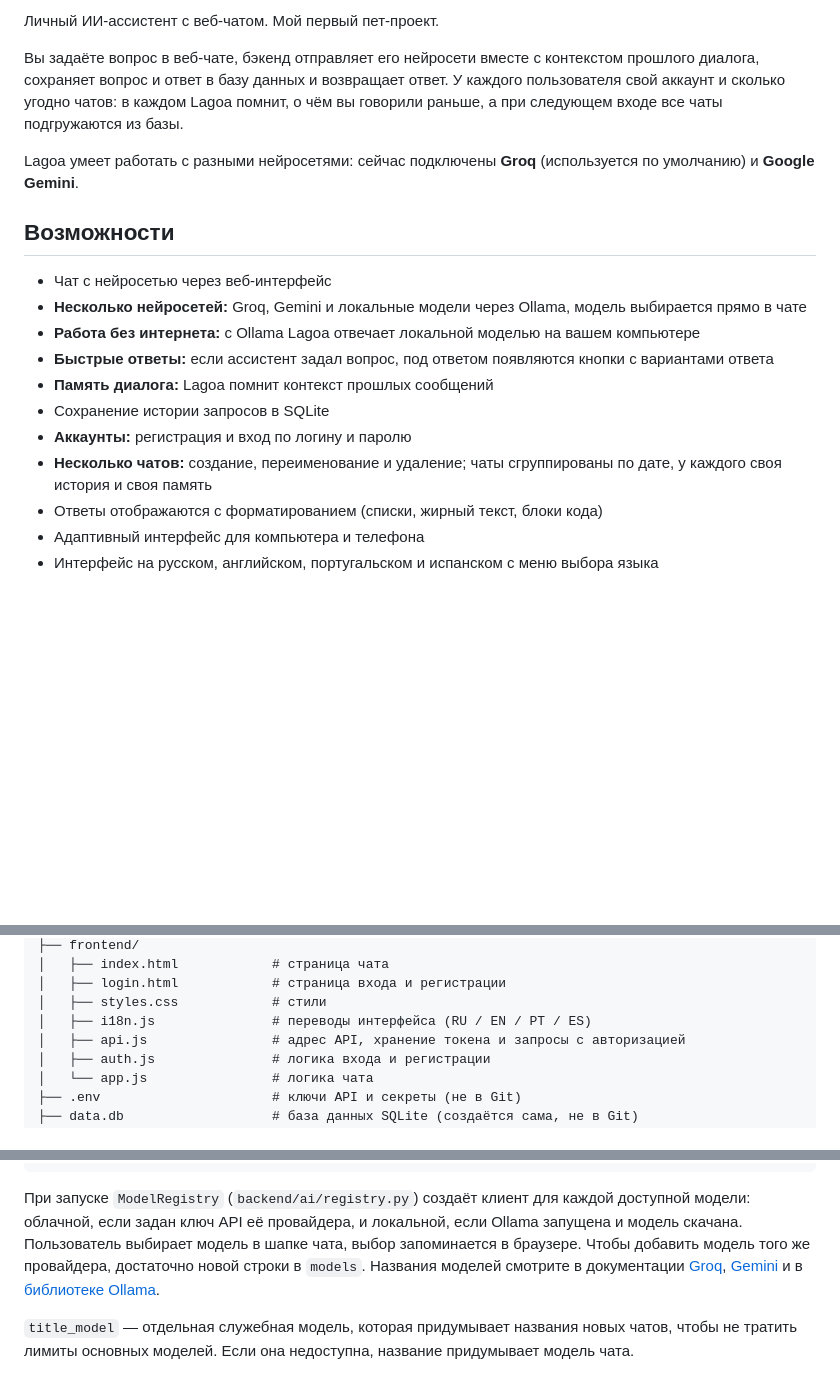
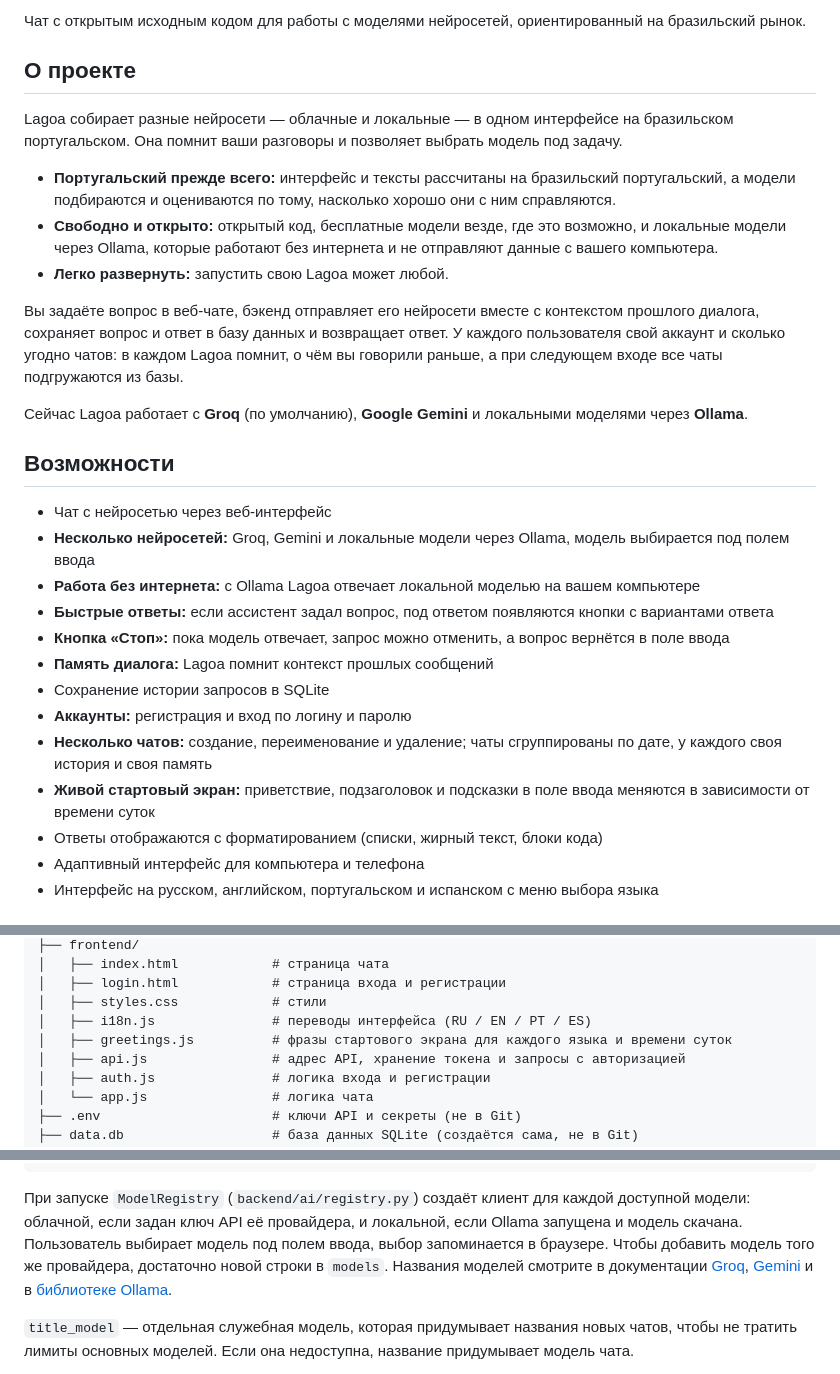
Before and after one commit to maxbaderishere/LagoaAssistant, a Markdown page: README.md, 3 parts joined by grey strips. Rendered like a GitHub page; blank space fills up the shorter version.

````diff
--- a/README.md
+++ b/README.md
@@ -4,20 +4,30 @@
 
-Личный ИИ-ассистент с веб-чатом. Мой первый пет-проект.
+Чат с открытым исходным кодом для работы с моделями нейросетей, ориентированный на бразильский рынок.
+
+## О проекте
+
+Lagoa собирает разные нейросети — облачные и локальные — в одном интерфейсе на бразильском португальском. Она помнит ваши разговоры и позволяет выбрать модель под задачу.
+
+- **Португальский прежде всего:** интерфейс и тексты рассчитаны на бразильский португальский, а модели подбираются и оцениваются по тому, насколько хорошо они с ним справляются.
+- **Свободно и открыто:** открытый код, бесплатные модели везде, где это возможно, и локальные модели через Ollama, которые работают без интернета и не отправляют данные с вашего компьютера.
+- **Легко развернуть:** запустить свою Lagoa может любой.
 
 Вы задаёте вопрос в веб-чате, бэкенд отправляет его нейросети вместе с контекстом прошлого диалога, сохраняет вопрос и ответ в базу данных и возвращает ответ. У каждого пользователя свой аккаунт и сколько угодно чатов: в каждом Lagoa помнит, о чём вы говорили раньше, а при следующем входе все чаты подгружаются из базы.
 
-Lagoa умеет работать с разными нейросетями: сейчас подключены **Groq** (используется по умолчанию) и **Google Gemini**.
+Сейчас Lagoa работает с **Groq** (по умолчанию), **Google Gemini** и локальными моделями через **Ollama**.
 
 ## Возможности
 
 - Чат с нейросетью через веб-интерфейс
-- **Несколько нейросетей:** Groq, Gemini и локальные модели через Ollama, модель выбирается прямо в чате
+- **Несколько нейросетей:** Groq, Gemini и локальные модели через Ollama, модель выбирается под полем ввода
 - **Работа без интернета:** с Ollama Lagoa отвечает локальной моделью на вашем компьютере
 - **Быстрые ответы:** если ассистент задал вопрос, под ответом появляются кнопки с вариантами ответа
+- **Кнопка «Стоп»:** пока модель отвечает, запрос можно отменить, а вопрос вернётся в поле ввода
 - **Память диалога:** Lagoa помнит контекст прошлых сообщений
 - Сохранение истории запросов в SQLite
 - **Аккаунты:** регистрация и вход по логину и паролю
 - **Несколько чатов:** создание, переименование и удаление; чаты сгруппированы по дате, у каждого своя история и своя память
+- **Живой стартовый экран:** приветствие, подзаголовок и подсказки в поле ввода меняются в зависимости от времени суток
 - Ответы отображаются с форматированием (списки, жирный текст, блоки кода)
 - Адаптивный интерфейс для компьютера и телефона
 - Интерфейс на русском, английском, португальском и испанском с меню выбора языка
@@ -69,6 +79,7 @@ Lagoa умеет работать с разными нейросетями: се
 │   ├── login.html            # страница входа и регистрации
 │   ├── styles.css            # стили
 │   ├── i18n.js               # переводы интерфейса (RU / EN / PT / ES)
+│   ├── greetings.js          # фразы стартового экрана для каждого языка и времени суток
 │   ├── api.js                # адрес API, хранение токена и запросы с авторизацией
 │   ├── auth.js               # логика входа и регистрации
 │   └── app.js                # логика чата
@@ -94,7 +105,7 @@ title_model = {"provider": "ollama", "model": "qwen3.5:4b"}
 quick_reply_model = {"provider": "ollama", "model": "qwen3.5:4b"}
 ```
 
-При запуске `ModelRegistry` (`backend/ai/registry.py`) создаёт клиент для каждой доступной модели: облачной, если задан ключ API её провайдера, и локальной, если Ollama запущена и модель скачана. Пользователь выбирает модель в шапке чата, выбор запоминается в браузере. Чтобы добавить модель того же провайдера, достаточно новой строки в `models`. Названия моделей смотрите в документации [Groq](https://console.groq.com/docs/models), [Gemini](https://ai.google.dev/gemini-api/docs/models) и в [библиотеке Ollama](https://ollama.com/library).
+При запуске `ModelRegistry` (`backend/ai/registry.py`) создаёт клиент для каждой доступной модели: облачной, если задан ключ API её провайдера, и локальной, если Ollama запущена и модель скачана. Пользователь выбирает модель под полем ввода, выбор запоминается в браузере. Чтобы добавить модель того же провайдера, достаточно новой строки в `models`. Названия моделей смотрите в документации [Groq](https://console.groq.com/docs/models), [Gemini](https://ai.google.dev/gemini-api/docs/models) и в [библиотеке Ollama](https://ollama.com/library).
 
 `title_model` — отдельная служебная модель, которая придумывает названия новых чатов, чтобы не тратить лимиты основных моделей. Если она недоступна, название придумывает модель чата.
 
````
Also changed, not shown: other parts of README.md (+9 -2 lines), README.en.md (+24 -6 lines), README.pt-BR.md (added, +229 -0 lines).
